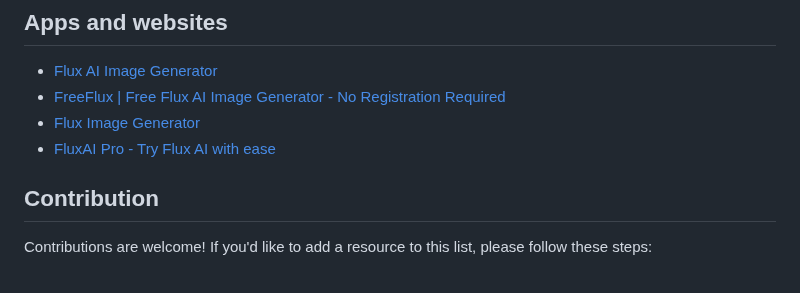
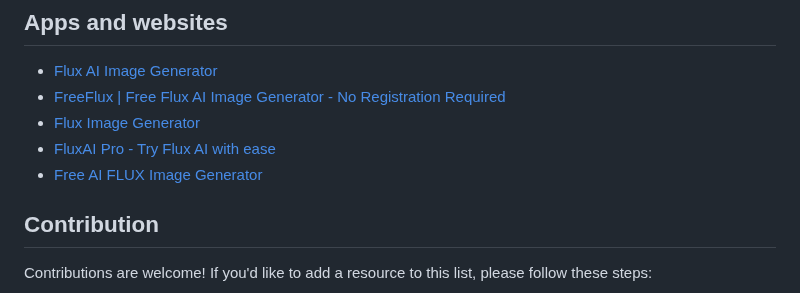
Before and after one commit to AINativeLab/awesome-flux-ai, a Markdown page: README.md, the part around the change. Rendered like a GitHub page.

Commit message:
feat: add aiflux.cc (#7)

```diff
--- a/README.md
+++ b/README.md
@@ -65,6 +65,7 @@ A curated list of awesome resources, tools, libraries, and applications related
 - [FreeFlux | Free Flux AI Image Generator - No Registration Required](https://freeflux.xyz/)
 - [Flux Image Generator](https://fluximagegenerator.net)
 - [FluxAI Pro - Try Flux AI with ease](https://fluxai.pro)
+- [Free AI FLUX Image Generator](https://aiflux.cc/)
 
 ## Contribution
 
```
